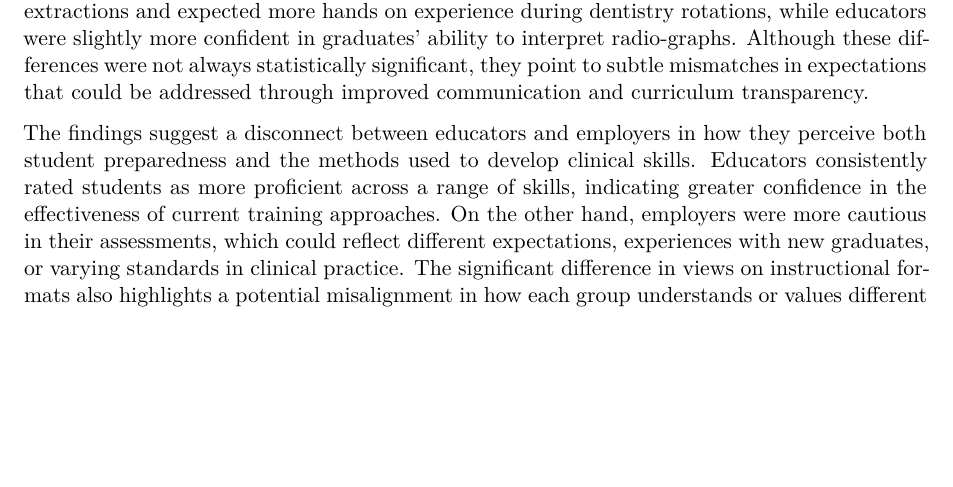
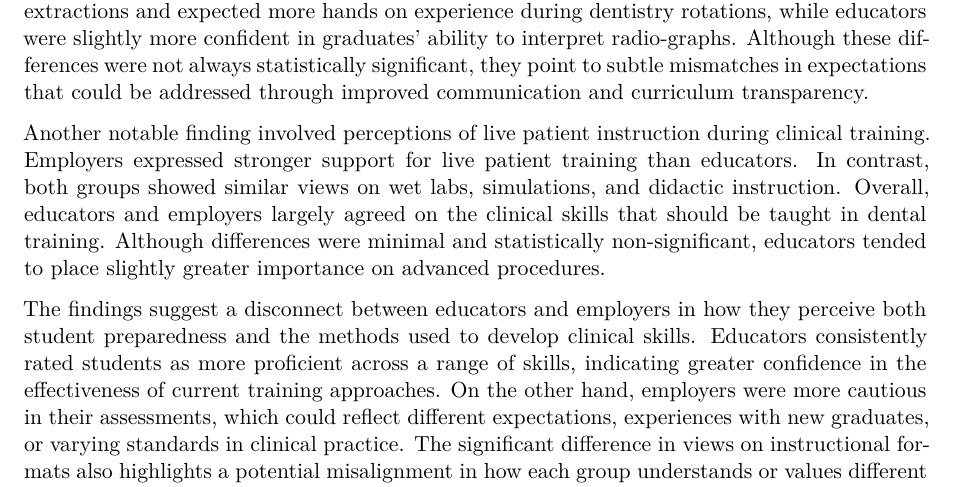
Before and after one commit to Bakerman1982/ST542_ConsultProj, a Quarto document (Final Project.qmd): part of page 21 of 23, cut so that both start at the same text, the shorter picture padded with empty space. Rendered offline with R 4.5, knitr and Pandoc in place of Quarto, then LaTeX, with nearby package versions; some code elsewhere in the file could not run offline; column names are cleaned by a stand-in for the janitor package.

Commit message:
Added some context to section 5.1.

```diff
--- a/Final Project.qmd
+++ b/Final Project.qmd
@@ -2612,8 +2612,13 @@ While the effect sizes for several procedures suggest that educators may place s
 
 The results across suggest that educators and employers are largely aligned in their perceptions of dental training and graduate competence, with no statistically significant differences observed in most areas. Both groups reported similar beliefs about which skills are taught preclinically and how many procedures should be completed during clinical training. However, a few notable trends emerged. Employers tended to place slightly more importance on teaching advanced extractions and expected more hands on experience during dentistry rotations, while educators were slightly more confident in graduates' ability to interpret radio-graphs. Although these differences were not always statistically significant, they point to subtle mismatches in expectations that could be addressed through improved communication and curriculum transparency.
 
+Another notable finding involved perceptions of live patient instruction during clinical training. Employers expressed stronger support for live patient training than educators. In contrast, both groups showed similar views on wet labs, simulations, and didactic instruction. Overall, educators and employers largely agreed on the clinical skills that should be taught in dental training. Although differences were minimal and statistically non-significant, educators tended to place slightly greater importance on advanced procedures.
+
 The findings suggest a disconnect between educators and employers in how they perceive both student preparedness and the methods used to develop clinical skills. Educators consistently rated students as more proficient across a range of skills, indicating greater confidence in the effectiveness of current training approaches. On the other hand, employers were more cautious in their assessments, which could reflect different expectations, experiences with new graduates, or varying standards in clinical practice. The significant difference in views on instructional formats also highlights a potential misalignment in how each group understands or values different types of training. Additionally, the fact that some employers believed none of the instructional methods were being used raises concerns about transparency or awareness of educational practices. Overall, these differences point to a need for stronger collaboration between academic programs and the veterinary industry to ensure students are being prepared in ways that are both educationally sound and professionally relevant.
 
+
+
+
 ## Implications of the Study
 
 The findings of this study have several important implications for veterinary education and the transition of new graduates into clinical practice. Overall, the results suggest that educators and small animal primary care employers are largely aligned in their expectations and beliefs about dental competencies but key perception gaps remain that may influence workforce readiness.
```
Also changed, not shown: Final-Project.pdf, Final-Project.tex, Final-Project_files/figure-pdf/Data_Desc_01-1.pdf, Final-Project_files/figure-pdf/Data_Desc_02-1.pdf, Final-Project_files/figure-pdf/Data_Desc_03-1.pdf, Final-Project_files/figure-pdf/formatgraph-1.pdf, Final-Project_files/figure-pdf/question_7a-1.pdf.
